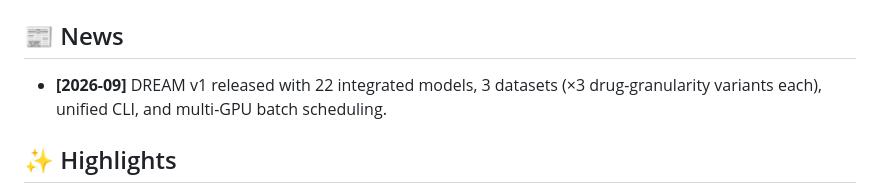
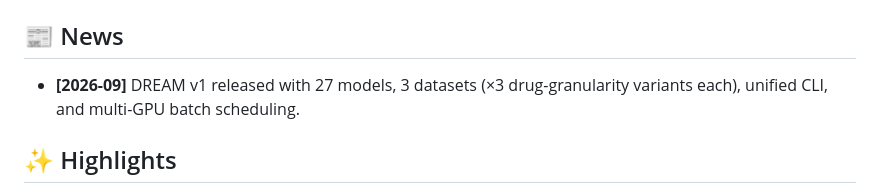
Before and after one commit to novzyg/DREAM, a Markdown page: README.md, the part around the change. Rendered like a GitHub page.

Commit message:
News: report 27 models for v1 release

```diff
--- a/README.md
+++ b/README.md
@@ -22,7 +22,7 @@ DREAM is the unified benchmark introduced in our survey *EHR-Based Medication Re
 
 ## 📰 News
 
-- **[2026-09]** DREAM v1 released with 22 integrated models, 3 datasets (×3 drug-granularity variants each), unified CLI, and multi-GPU batch scheduling.
+- **[2026-09]** DREAM v1 released with 27 models, 3 datasets (×3 drug-granularity variants each), unified CLI, and multi-GPU batch scheduling.
 
 ## ✨ Highlights
 
```
